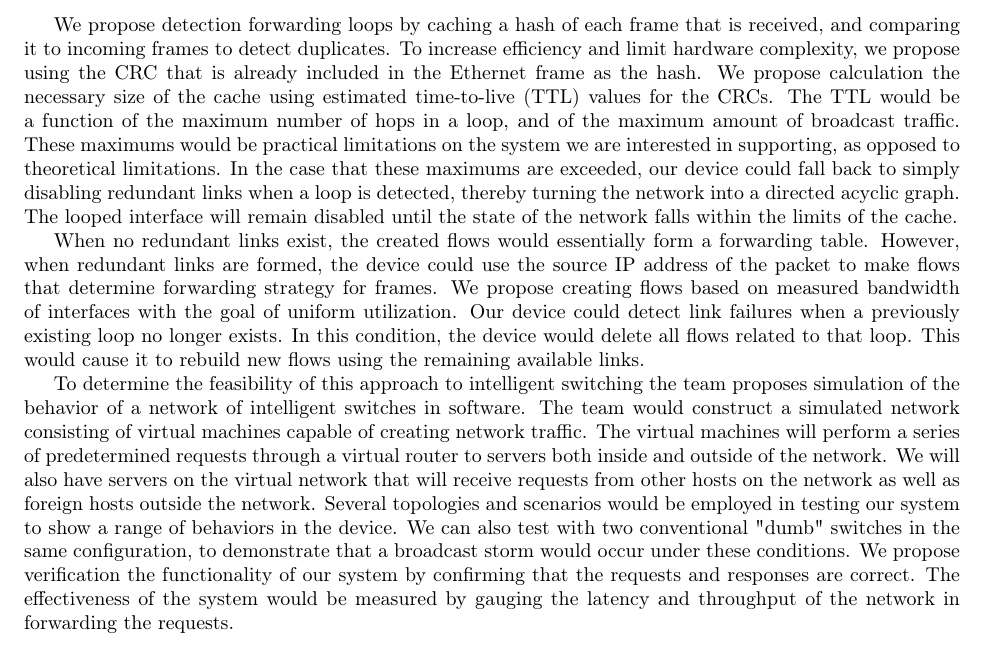
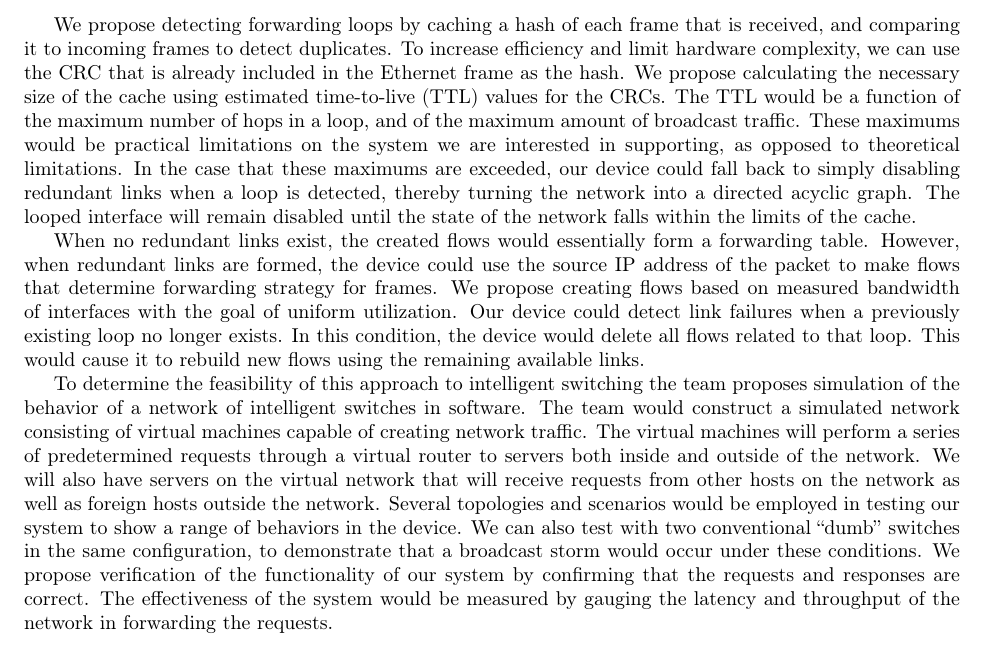
Before and after one commit to Oscillope/CS4516, a LaTeX paper (Proposal/Proposal.tex): part of page 2 of 4, cut so that both start at the same text. Compiled offline with pdfLaTeX.

Commit message:
More edits to proposal. Hopefully finished now.

```diff
--- a/Proposal/Proposal.tex
+++ b/Proposal/Proposal.tex
@@ -46,9 +46,9 @@
 	Assuming that the conventional switch would forward to multiple ports simultaneously if it detects the same MAC address multiple times, a link could fail between our switch and the conventional switch the loss of a single frame.
 	As a result, ongoing connections can be maintained throughout a link failure.
 
-	We propose detection forwarding loops by caching a hash of each frame that is received, and comparing it to incoming frames to detect duplicates.
-	To increase efficiency and limit hardware complexity, we propose using the CRC that is already included in the Ethernet frame as the hash.
-	We propose calculation the necessary size of the cache using estimated time-to-live (TTL) values for the CRCs.
+	We propose detecting forwarding loops by caching a hash of each frame that is received, and comparing it to incoming frames to detect duplicates.
+	To increase efficiency and limit hardware complexity, we can use the CRC that is already included in the Ethernet frame as the hash.
+	We propose calculating the necessary size of the cache using estimated time-to-live (TTL) values for the CRCs.
 	The TTL would be a function of the maximum number of hops in a loop, and of the maximum amount of broadcast traffic.
 	These maximums would be practical limitations on the system we are interested in supporting, as opposed to theoretical limitations.
 	In the case that these maximums are exceeded, our device could fall back to simply disabling redundant links when a loop is detected, thereby turning the network into a directed acyclic graph.
@@ -66,8 +66,8 @@
 	The virtual machines will perform a series of predetermined requests through a virtual router to servers both inside and outside of the network.
 	We will also have servers on the virtual network that will receive requests from other hosts on the network as well as foreign hosts outside the network.
 	Several topologies and scenarios would be employed in testing our system to show a range of behaviors in the device.
-	We can also test with two conventional "dumb" switches in the same configuration, to demonstrate that a broadcast storm would occur under these conditions.
-	We propose verification the functionality of our system by confirming that the requests and responses are correct.
+	We can also test with two conventional ``dumb'' switches in the same configuration, to demonstrate that a broadcast storm would occur under these conditions.
+	We propose verification of the functionality of our system by confirming that the requests and responses are correct.
 	The effectiveness of the system would be measured by gauging the latency and throughput of the network in forwarding the requests.
 \section{Benefit}
 	Using this information, intelligent switches will be able to detect and avoid link failures and share bandwidth between redundant links to mitigate bottlenecks.
```
Also changed, not shown: Conclusion/Conclusion.tex (+1 -0 lines), Proposal/Proposal.tex (6 more changed lines).
